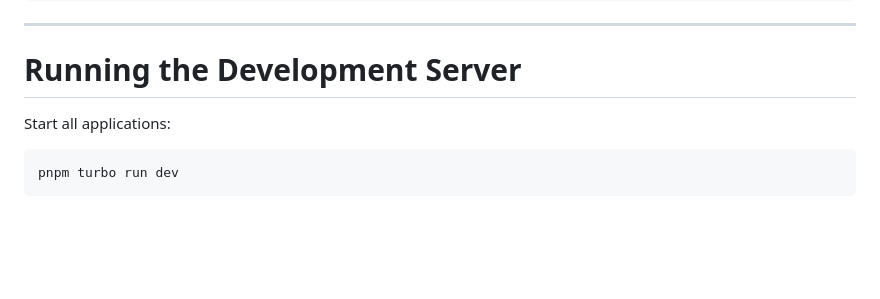
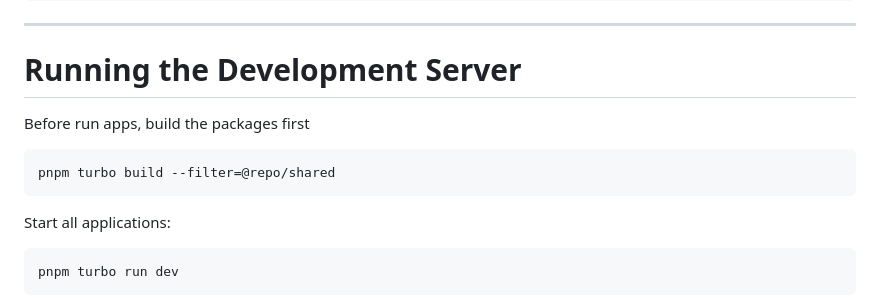
Before and after one commit to parsamoloody/taks_manager, a Markdown page: README.md, the part around the change. GitHub-like rendering; blank space fills up the shorter version.

Commit message:
document: updated the document with more help for work with project

````diff
--- a/README.md
+++ b/README.md
@@ -127,6 +127,11 @@ JWT_SECRET="your-secret"
 
 # Running the Development Server
 
+Before run apps, build the packages first
+
+```bash
+pnpm turbo build --filter=@repo/shared
+```
 Start all applications:
 
 ```bash
````
